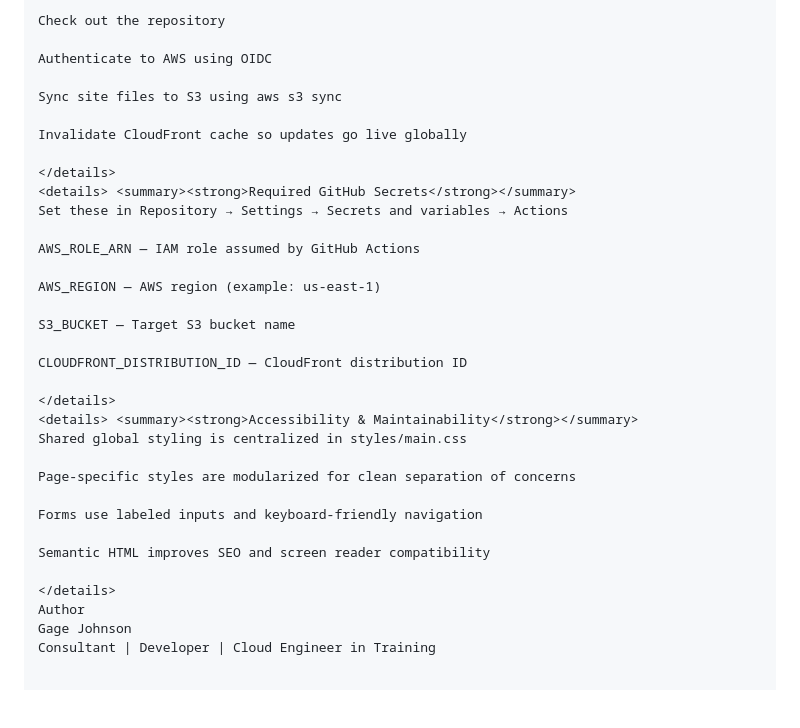
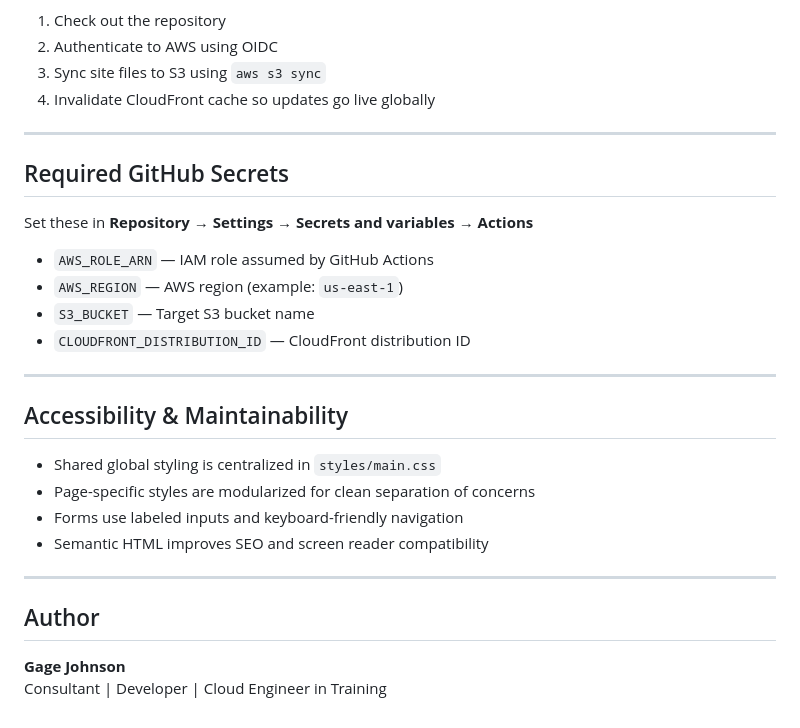
Before and after one commit to gagejohnson-design/gage-johnson-portfolio-site-AWS, a Markdown page: README.md, the part around one of its changes. Drawn GitHub-style; folded sections open; blank space fills up the shorter version.

Commit message:
Revise README for improved clarity and organization
Updated README to enhance project documentation and structure.

```diff
--- a/README.md
+++ b/README.md
@@ -134,36 +133,33 @@ cloudfront:CreateInvalidation
 On push (typically to a production branch), GitHub Actions will:
 
-Check out the repository
+1. Check out the repository
+2. Authenticate to AWS using OIDC
+3. Sync site files to S3 using `aws s3 sync`
+4. Invalidate CloudFront cache so updates go live globally
 
-Authenticate to AWS using OIDC
+---
 
-Sync site files to S3 using aws s3 sync
+## Required GitHub Secrets
 
-Invalidate CloudFront cache so updates go live globally
+Set these in **Repository → Settings → Secrets and variables → Actions**
 
-</details>
-<details> <summary><strong>Required GitHub Secrets</strong></summary>
-Set these in Repository → Settings → Secrets and variables → Actions
+- `AWS_ROLE_ARN` — IAM role assumed by GitHub Actions
+- `AWS_REGION` — AWS region (example: `us-east-1`)
+- `S3_BUCKET` — Target S3 bucket name
+- `CLOUDFRONT_DISTRIBUTION_ID` — CloudFront distribution ID
 
-AWS_ROLE_ARN — IAM role assumed by GitHub Actions
+---
 
-AWS_REGION — AWS region (example: us-east-1)
+## Accessibility & Maintainability
 
-S3_BUCKET — Target S3 bucket name
+- Shared global styling is centralized in `styles/main.css`
+- Page-specific styles are modularized for clean separation of concerns
+- Forms use labeled inputs and keyboard-friendly navigation
+- Semantic HTML improves SEO and screen reader compatibility
 
-CLOUDFRONT_DISTRIBUTION_ID — CloudFront distribution ID
+---
 
-</details>
-<details> <summary><strong>Accessibility & Maintainability</strong></summary>
-Shared global styling is centralized in styles/main.css
+## Author
 
-Page-specific styles are modularized for clean separation of concerns
-
-Forms use labeled inputs and keyboard-friendly navigation
-
-Semantic HTML improves SEO and screen reader compatibility
-
-</details>
-Author
-Gage Johnson
+**Gage Johnson**
 Consultant | Developer | Cloud Engineer in Training
```
Also changed, not shown: other parts of README.md (+54 -55 lines).
